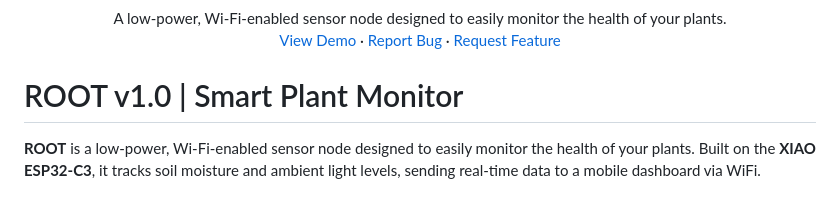
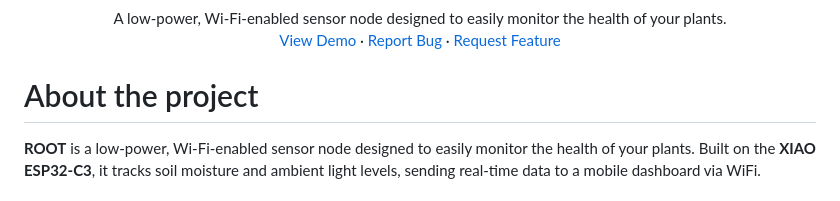
Before and after one commit to ishtardsama/ROOT, a Markdown page: README.md, the part around the change. GitHub-like rendering.

```diff
--- a/README.md
+++ b/README.md
@@ -15,7 +15,7 @@
   </p>
 </div>
 
-# ROOT v1.0 | Smart Plant Monitor
+# About the project
 
 
 **ROOT** is a low-power, Wi-Fi-enabled sensor node designed to easily monitor the health of your plants. Built on the **XIAO ESP32-C3**, it tracks soil moisture and ambient light levels, sending real-time data to a mobile dashboard via WiFi.
```
